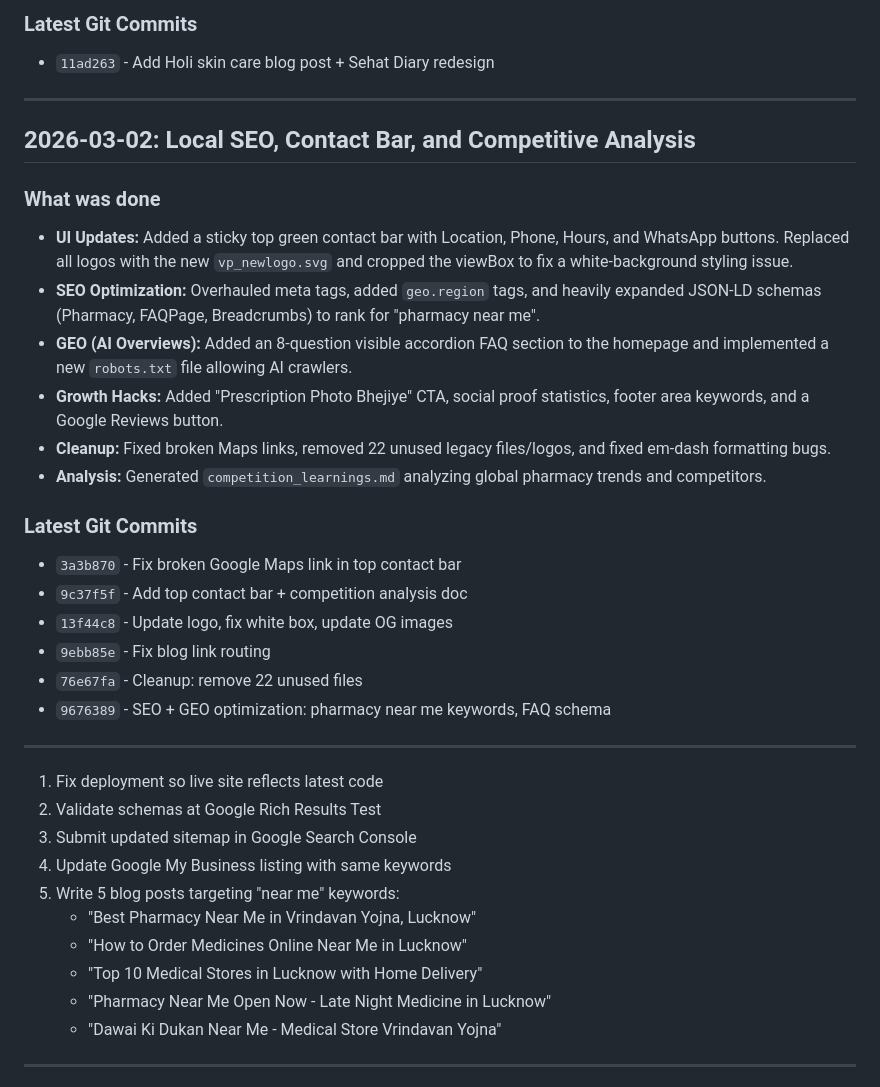
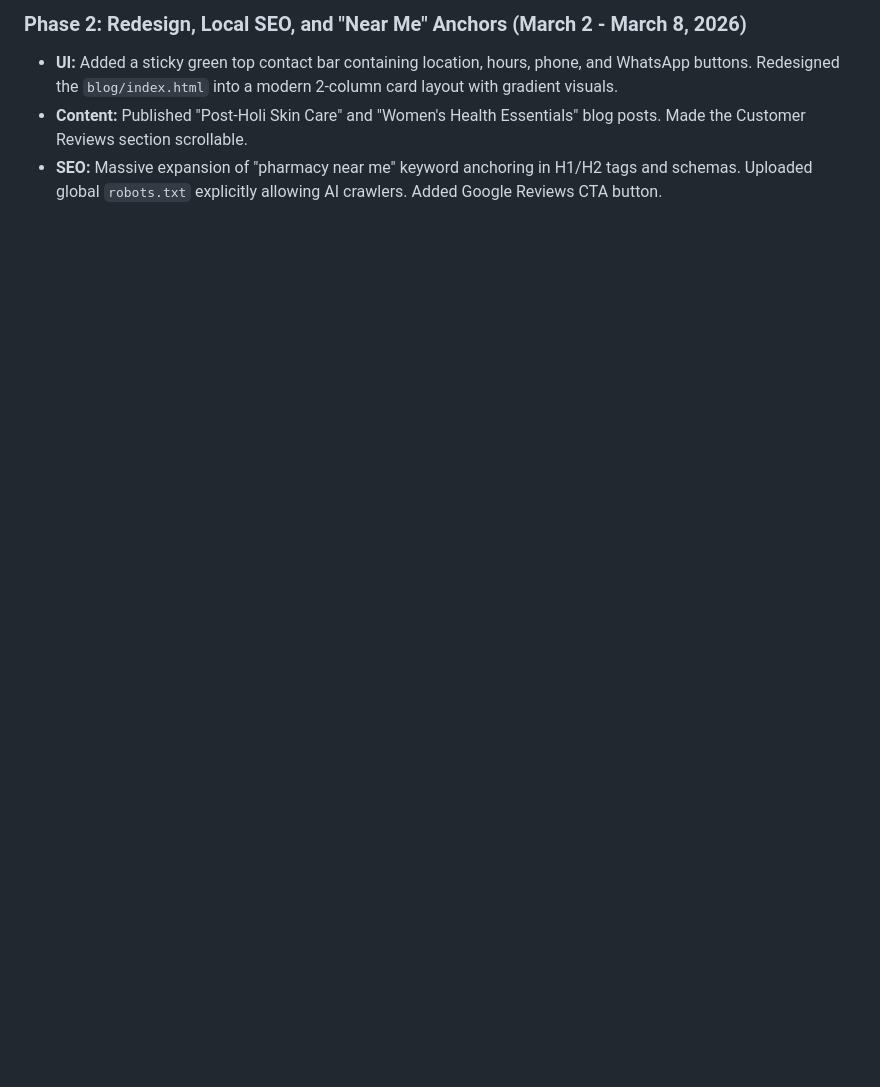
Before and after one commit to vaibhavpharmacyindia/vaibhavpharmacy.in, a Markdown page: history.md, the part around one of its changes. Rendered like a GitHub page; blank space fills up the shorter version.

```diff
--- a/history.md
+++ b/history.md
@@ -61,38 +45,6 @@
 
-### Latest Git Commits
-- `11ad263` - Add Holi skin care blog post + Sehat Diary redesign
+### **Phase 2: Redesign, Local SEO, and "Near Me" Anchors (March 2 - March 8, 2026)**
+- **UI:** Added a sticky green top contact bar containing location, hours, phone, and WhatsApp buttons. Redesigned the `blog/index.html` into a modern 2-column card layout with gradient visuals.
+- **Content:** Published "Post-Holi Skin Care" and "Women's Health Essentials" blog posts. Made the Customer Reviews section scrollable.
+- **SEO:** Massive expansion of "pharmacy near me" keyword anchoring in H1/H2 tags and schemas. Uploaded global `robots.txt` explicitly allowing AI crawlers. Added Google Reviews CTA button.
 
----
-
-## 2026-03-02: Local SEO, Contact Bar, and Competitive Analysis
-
-### What was done
-- **UI Updates:** Added a sticky top green contact bar with Location, Phone, Hours, and WhatsApp buttons. Replaced all logos with the new `vp_newlogo.svg` and cropped the viewBox to fix a white-background styling issue.
-- **SEO Optimization:** Overhauled meta tags, added `geo.region` tags, and heavily expanded JSON-LD schemas (Pharmacy, FAQPage, Breadcrumbs) to rank for "pharmacy near me".
-- **GEO (AI Overviews):** Added an 8-question visible accordion FAQ section to the homepage and implemented a new `robots.txt` file allowing AI crawlers.
-- **Growth Hacks:** Added "Prescription Photo Bhejiye" CTA, social proof statistics, footer area keywords, and a Google Reviews button.
-- **Cleanup:** Fixed broken Maps links, removed 22 unused legacy files/logos, and fixed em-dash formatting bugs.
-- **Analysis:** Generated `competition_learnings.md` analyzing global pharmacy trends and competitors.
-
-### Latest Git Commits
-- `3a3b870` - Fix broken Google Maps link in top contact bar
-- `9c37f5f` - Add top contact bar + competition analysis doc
-- `13f44c8` - Update logo, fix white box, update OG images
-- `9ebb85e` - Fix blog link routing
-- `76e67fa` - Cleanup: remove 22 unused files
-- `9676389` - SEO + GEO optimization: pharmacy near me keywords, FAQ schema
-
----
-1. Fix deployment so live site reflects latest code
-2. Validate schemas at Google Rich Results Test
-3. Submit updated sitemap in Google Search Console
-4. Update Google My Business listing with same keywords
-5. Write 5 blog posts targeting "near me" keywords:
-   - "Best Pharmacy Near Me in Vrindavan Yojna, Lucknow"
-   - "How to Order Medicines Online Near Me in Lucknow"
-   - "Top 10 Medical Stores in Lucknow with Home Delivery"
-   - "Pharmacy Near Me Open Now - Late Night Medicine in Lucknow"
-   - "Dawai Ki Dukan Near Me - Medical Store Vrindavan Yojna"
-
----
-
```
Also changed, not shown: other parts of history.md (+37 -91 lines).
